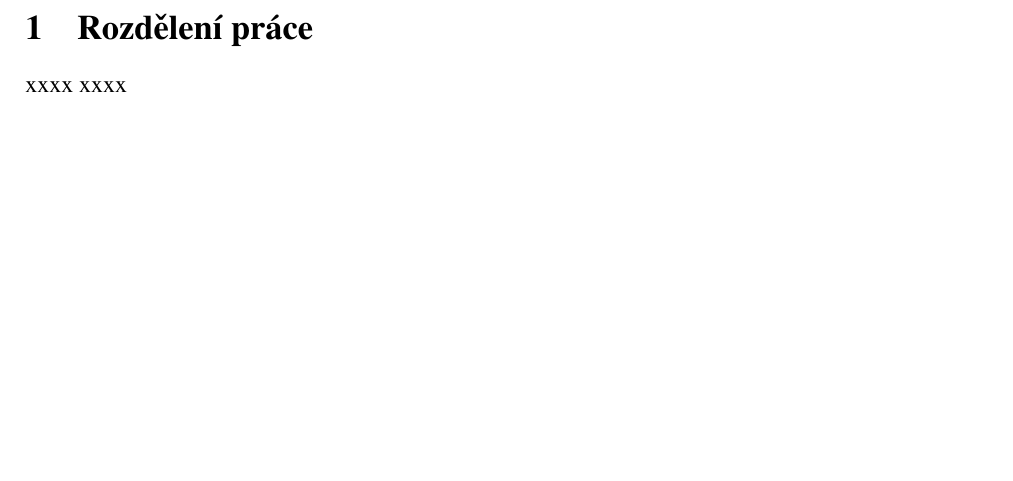
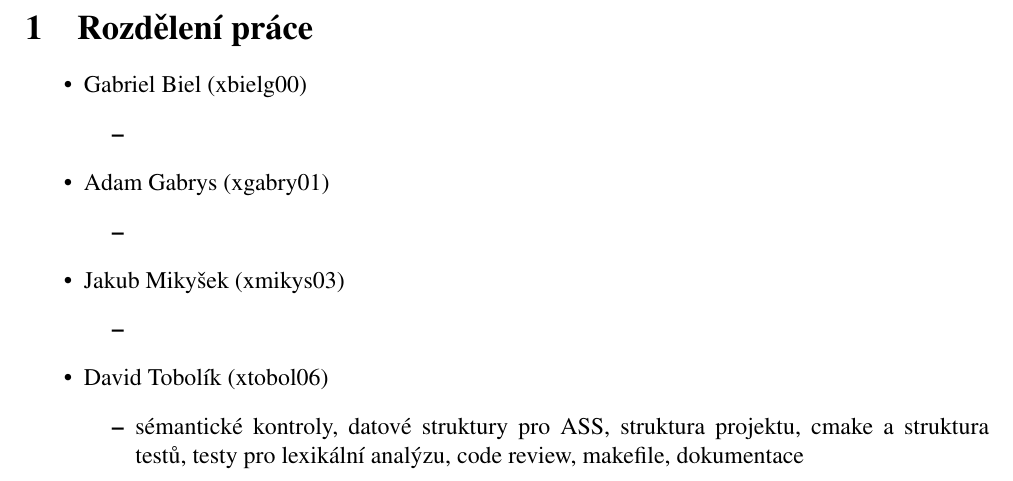
Before and after one commit to tobolikd/IFJproject, a LaTeX document (doc/dokumentace.tex): part of page 3 of 3, cut so that both start at the same text, the shorter picture padded with empty space. Compiled offline with pdfLaTeX.

Commit message:
doc: task distribution

```diff
--- a/doc/dokumentace.tex
+++ b/doc/dokumentace.tex
@@ -54,7 +54,24 @@
     \newpage
 
     \section{Rozdělení práce}
-    xxxx xxxx
+        \begin{itemize}
+            \item Gabriel Biel (xbielg00)
+                \begin{itemize}
+                    \item
+                \end{itemize}
+            \item Adam Gabrys (xgabry01)
+                \begin{itemize}
+                    \item
+                \end{itemize}
+            \item Jakub Mikyšek (xmikys03)
+                \begin{itemize}
+                    \item
+                \end{itemize}
+            \item David Tobolík (xtobol06)
+                \begin{itemize}
+                    \item sémantické kontroly, datové struktury pro ASS, struktura projektu, cmake a struktura testů, testy pro lexikální analýzu, code review, makefile, dokumentace
+                \end{itemize}
+        \end{itemize}
 
     \newpage
 	%bibliography
```
Also changed, not shown: doc/dokumentace.pdf.
